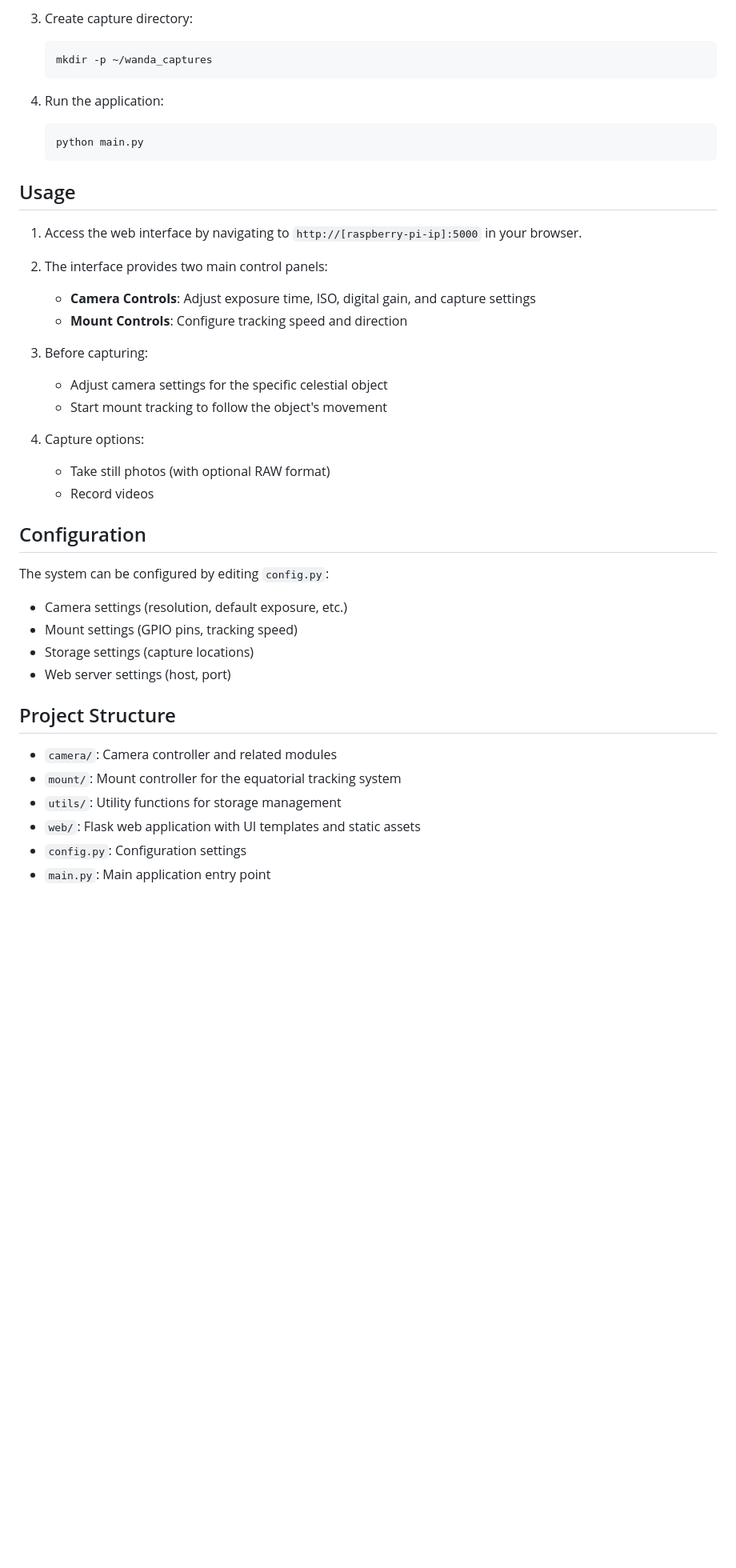
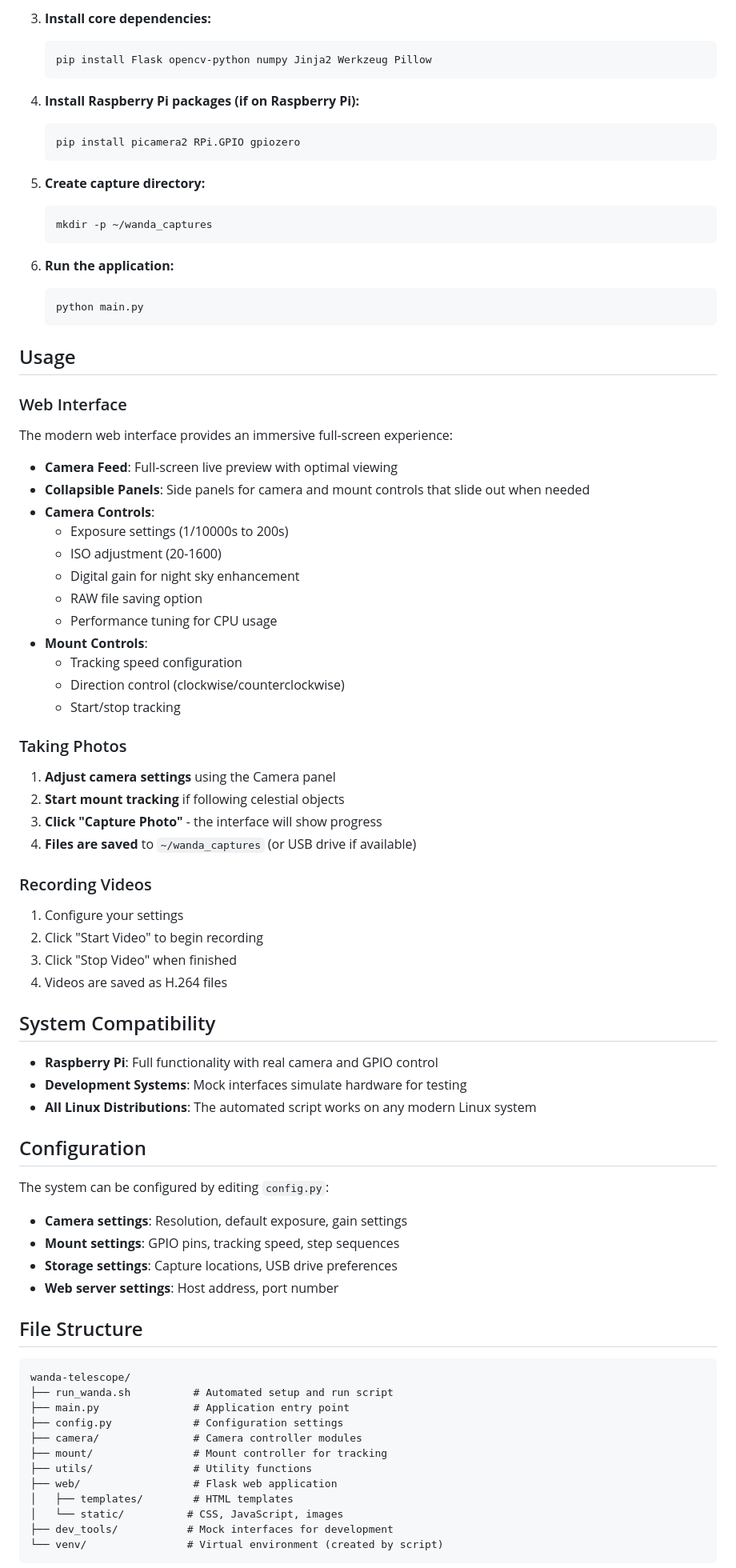
Before and after one commit to AlterMundi/wanda-telescope, a Markdown page: README.md, the part around the change printed below. Shown: that part at 80% size. GitHub-like rendering; blank space fills up the shorter version.

````diff
--- a/README.md
+++ b/README.md
@@ -49,45 +90,87 @@ Python packages (see requirements.txt for full list):
    ```
 
-3. Create capture directory:
+3. **Install core dependencies:**
+   ```bash
+   pip install Flask opencv-python numpy Jinja2 Werkzeug Pillow
    ```
+
+4. **Install Raspberry Pi packages (if on Raspberry Pi):**
+   ```bash
+   pip install picamera2 RPi.GPIO gpiozero
+   ```
+
+5. **Create capture directory:**
+   ```bash
    mkdir -p ~/wanda_captures
    ```
 
-4. Run the application:
-   ```
+6. **Run the application:**
+   ```bash
    python main.py
    ```
 
 ## Usage
 
-1. Access the web interface by navigating to `http://[raspberry-pi-ip]:5000` in your browser.
+### Web Interface
 
-2. The interface provides two main control panels:
-   - **Camera Controls**: Adjust exposure time, ISO, digital gain, and capture settings
-   - **Mount Controls**: Configure tracking speed and direction
+The modern web interface provides an immersive full-screen experience:
 
-3. Before capturing:
-   - Adjust camera settings for the specific celestial object
-   - Start mount tracking to follow the object's movement
+- **Camera Feed**: Full-screen live preview with optimal viewing
+- **Collapsible Panels**: Side panels for camera and mount controls that slide out when needed
+- **Camera Controls**:
+  - Exposure settings (1/10000s to 200s)
+  - ISO adjustment (20-1600)
+  - Digital gain for night sky enhancement
+  - RAW file saving option
+  - Performance tuning for CPU usage
+- **Mount Controls**:
+  - Tracking speed configuration
+  - Direction control (clockwise/counterclockwise)
+  - Start/stop tracking
 
-4. Capture options:
-   - Take still photos (with optional RAW format)
-   - Record videos
+### Taking Photos
+
+1. **Adjust camera settings** using the Camera panel
+2. **Start mount tracking** if following celestial objects
+3. **Click "Capture Photo"** - the interface will show progress
+4. **Files are saved** to `~/wanda_captures` (or USB drive if available)
+
+### Recording Videos
+
+1. Configure your settings
+2. Click "Start Video" to begin recording
+3. Click "Stop Video" when finished
+4. Videos are saved as H.264 files
+
+## System Compatibility
+
+- **Raspberry Pi**: Full functionality with real camera and GPIO control
+- **Development Systems**: Mock interfaces simulate hardware for testing
+- **All Linux Distributions**: The automated script works on any modern Linux system
 
 ## Configuration
 
 The system can be configured by editing `config.py`:
 
-- Camera settings (resolution, default exposure, etc.)
-- Mount settings (GPIO pins, tracking speed)
-- Storage settings (capture locations)
-- Web server settings (host, port)
+- **Camera settings**: Resolution, default exposure, gain settings
+- **Mount settings**: GPIO pins, tracking speed, step sequences
+- **Storage settings**: Capture locations, USB drive preferences
+- **Web server settings**: Host address, port number
 
-## Project Structure
+## File Structure
 
-- `camera/`: Camera controller and related modules
-- `mount/`: Mount controller for the equatorial tracking system
-- `utils/`: Utility functions for storage management
-- `web/`: Flask web application with UI templates and static assets
-- `config.py`: Configuration settings
-- `main.py`: Main application entry point
+```
+wanda-telescope/
+├── run_wanda.sh          # Automated setup and run script
+├── main.py               # Application entry point
+├── config.py             # Configuration settings
+├── camera/               # Camera controller modules
+├── mount/                # Mount controller for tracking
+├── utils/                # Utility functions
+├── web/                  # Flask web application
+│   ├── templates/        # HTML templates
+│   └── static/          # CSS, JavaScript, images
+├── dev_tools/           # Mock interfaces for development
+└── venv/                # Virtual environment (created by script)
+```
+
````
Also changed, not shown: other parts of README.md (+86 -14 lines).
